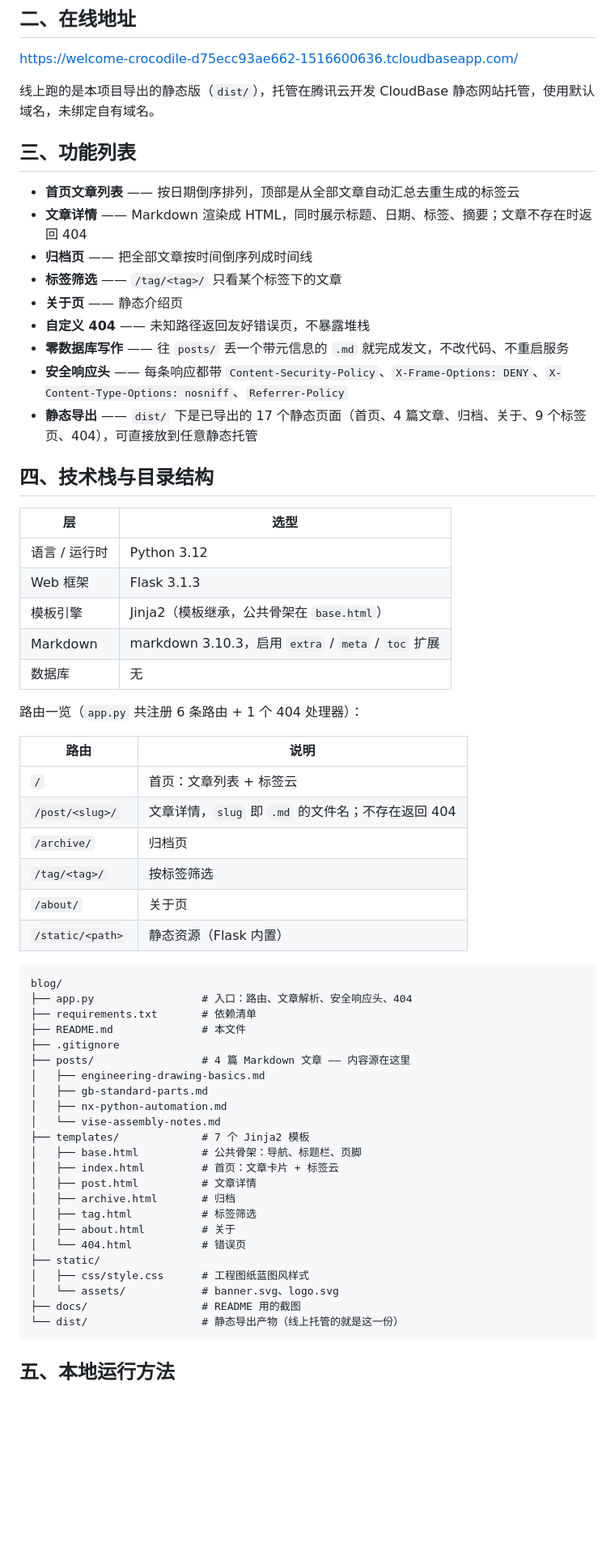
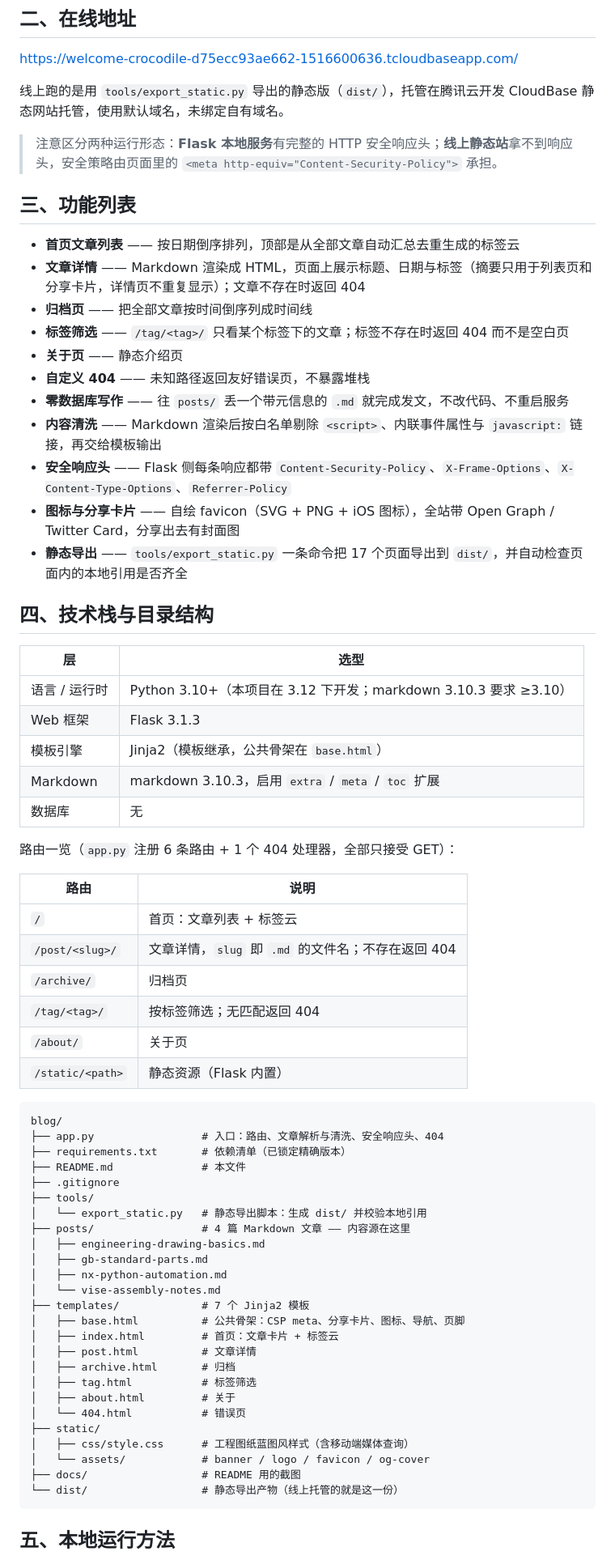
Before and after one commit to zongshidaibudong/flask-blog, a Markdown page: README.md, the part around one of its changes. Shown at 81% size. Drawn GitHub-style; blank space fills up the shorter version.

````diff
--- a/README.md
+++ b/README.md
@@ -10,54 +10,60 @@
 
 <https://welcome-crocodile-d75ecc93ae662-1516600636.tcloudbaseapp.com/>
 
-线上跑的是本项目导出的静态版（`dist/`），托管在腾讯云开发 CloudBase 静态网站托管，使用默认域名，未绑定自有域名。
+线上跑的是用 `tools/export_static.py` 导出的静态版（`dist/`），托管在腾讯云开发 CloudBase 静态网站托管，使用默认域名，未绑定自有域名。
+
+> 注意区分两种运行形态：**Flask 本地服务**有完整的 HTTP 安全响应头；**线上静态站**拿不到响应头，安全策略由页面里的 `<meta http-equiv="Content-Security-Policy">` 承担。
 
 ## 三、功能列表
 
 - **首页文章列表** —— 按日期倒序排列，顶部是从全部文章自动汇总去重生成的标签云
-- **文章详情** —— Markdown 渲染成 HTML，同时展示标题、日期、标签、摘要；文章不存在时返回 404
+- **文章详情** —— Markdown 渲染成 HTML，页面上展示标题、日期与标签（摘要只用于列表页和分享卡片，详情页不重复显示）；文章不存在时返回 404
 - **归档页** —— 把全部文章按时间倒序列成时间线
-- **标签筛选** —— `/tag/<tag>/` 只看某个标签下的文章
+- **标签筛选** —— `/tag/<tag>/` 只看某个标签下的文章；标签不存在时返回 404 而不是空白页
 - **关于页** —— 静态介绍页
 - **自定义 404** —— 未知路径返回友好错误页，不暴露堆栈
 - **零数据库写作** —— 往 `posts/` 丢一个带元信息的 `.md` 就完成发文，不改代码、不重启服务
-- **安全响应头** —— 每条响应都带 `Content-Security-Policy`、`X-Frame-Options: DENY`、`X-Content-Type-Options: nosniff`、`Referrer-Policy`
-- **静态导出** —— `dist/` 下是已导出的 17 个静态页面（首页、4 篇文章、归档、关于、9 个标签页、404），可直接放到任意静态托管
+- **内容清洗** —— Markdown 渲染后按白名单剔除 `<script>`、内联事件属性与 `javascript:` 链接，再交给模板输出
+- **安全响应头** —— Flask 侧每条响应都带 `Content-Security-Policy`、`X-Frame-Options`、`X-Content-Type-Options`、`Referrer-Policy`
+- **图标与分享卡片** —— 自绘 favicon（SVG + PNG + iOS 图标），全站带 Open Graph / Twitter Card，分享出去有封面图
+- **静态导出** —— `tools/export_static.py` 一条命令把 17 个页面导出到 `dist/`，并自动检查页面内的本地引用是否齐全
 
 ## 四、技术栈与目录结构
 
 | 层 | 选型 |
 |---|---|
-| 语言 / 运行时 | Python 3.12 |
+| 语言 / 运行时 | Python 3.10+（本项目在 3.12 下开发；markdown 3.10.3 要求 ≥3.10） |
 | Web 框架 | Flask 3.1.3 |
 | 模板引擎 | Jinja2（模板继承，公共骨架在 `base.html`） |
 | Markdown | markdown 3.10.3，启用 `extra` / `meta` / `toc` 扩展 |
 | 数据库 | 无 |
 
-路由一览（`app.py` 共注册 6 条路由 + 1 个 404 处理器）：
+路由一览（`app.py` 注册 6 条路由 + 1 个 404 处理器，全部只接受 GET）：
 
 | 路由 | 说明 |
 |---|---|
 | `/` | 首页：文章列表 + 标签云 |
 | `/post/<slug>/` | 文章详情，`slug` 即 `.md` 的文件名；不存在返回 404 |
 | `/archive/` | 归档页 |
-| `/tag/<tag>/` | 按标签筛选 |
+| `/tag/<tag>/` | 按标签筛选；无匹配返回 404 |
 | `/about/` | 关于页 |
 | `/static/<path>` | 静态资源（Flask 内置） |
 
 ```
 blog/
-├── app.py                 # 入口：路由、文章解析、安全响应头、404
-├── requirements.txt       # 依赖清单
+├── app.py                 # 入口：路由、文章解析与清洗、安全响应头、404
+├── requirements.txt       # 依赖清单（已锁定精确版本）
 ├── README.md              # 本文件
 ├── .gitignore
+├── tools/
+│   └── export_static.py   # 静态导出脚本：生成 dist/ 并校验本地引用
 ├── posts/                 # 4 篇 Markdown 文章 —— 内容源在这里
 │   ├── engineering-drawing-basics.md
 │   ├── gb-standard-parts.md
 │   ├── nx-python-automation.md
 │   └── vise-assembly-notes.md
 ├── templates/             # 7 个 Jinja2 模板
-│   ├── base.html          # 公共骨架：导航、标题栏、页脚
+│   ├── base.html          # 公共骨架：CSP meta、分享卡片、图标、导航、页脚
 │   ├── index.html         # 首页：文章卡片 + 标签云
 │   ├── post.html          # 文章详情
 │   ├── archive.html       # 归档
@@ -65,8 +71,8 @@ blog/
 │   ├── about.html         # 关于
 │   └── 404.html           # 错误页
 ├── static/
-│   ├── css/style.css      # 工程图纸蓝图风样式
-│   └── assets/            # banner.svg、logo.svg
+│   ├── css/style.css      # 工程图纸蓝图风样式（含移动端媒体查询）
+│   └── assets/            # banner / logo / favicon / og-cover
 ├── docs/                  # README 用的截图
 └── dist/                  # 静态导出产物（线上托管的就是这一份）
 ```
````
Also changed, not shown: other parts of README.md (+30 -12 lines).
